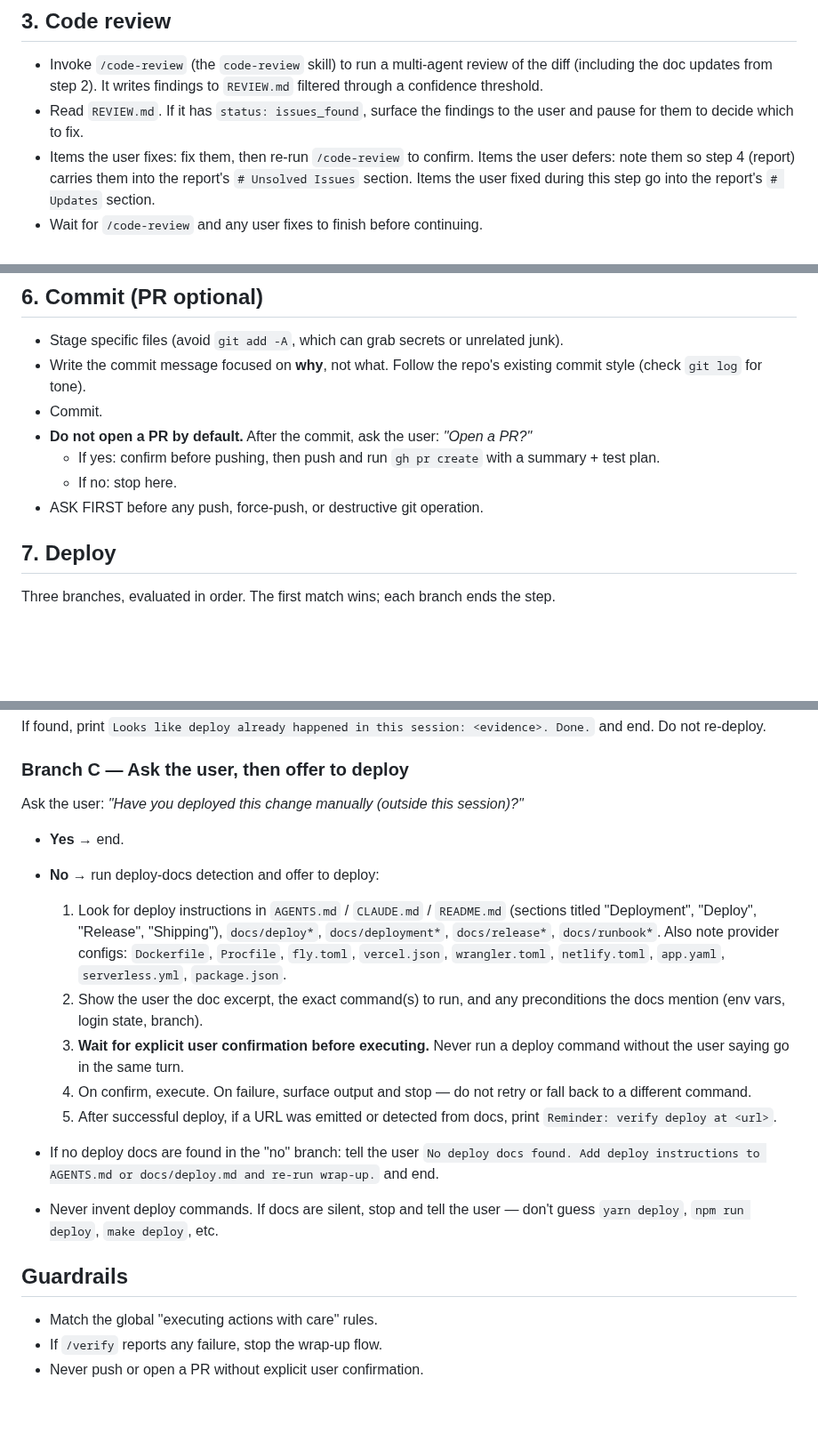
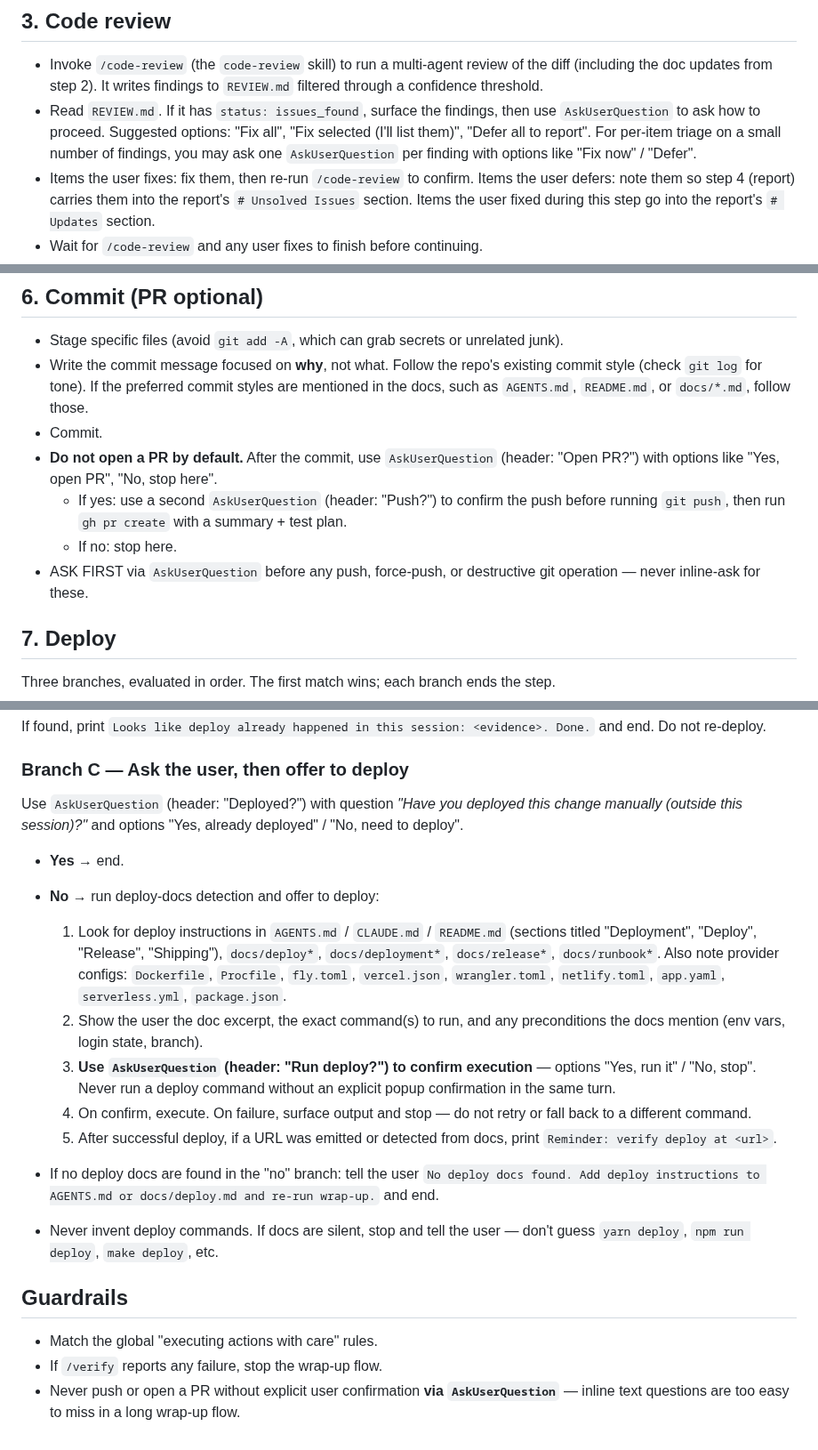
Before and after one commit to FooJiaYin/dev-skills, a Markdown page: skills/wrap-up/SKILL.md, 3 parts joined by grey strips. Shown at 89% size. GitHub-like rendering; blank space fills up the shorter version.

Commit message:
feat: Enhance wrap-up checklist with decision point prompts

```diff
--- a/skills/wrap-up/SKILL.md
+++ b/skills/wrap-up/SKILL.md
@@ -20,7 +22,7 @@ Run these steps in order. Stop and surface failures rather than pushing through.
 ## 3. Code review
 
 - Invoke `/code-review` (the `code-review` skill) to run a multi-agent review of the diff (including the doc updates from step 2). It writes findings to `REVIEW.md` filtered through a confidence threshold.
-- Read `REVIEW.md`. If it has `status: issues_found`, surface the findings to the user and pause for them to decide which to fix.
+- Read `REVIEW.md`. If it has `status: issues_found`, surface the findings, then use `AskUserQuestion` to ask how to proceed. Suggested options: "Fix all", "Fix selected (I'll list them)", "Defer all to report". For per-item triage on a small number of findings, you may ask one `AskUserQuestion` per finding with options like "Fix now" / "Defer".
 - Items the user fixes: fix them, then re-run `/code-review` to confirm. Items the user defers: note them so step 4 (report) carries them into the report's `# Unsolved Issues` section. Items the user fixed during this step go into the report's `# Updates` section.
 - Wait for `/code-review` and any user fixes to finish before continuing.
 
@@ -36,12 +38,12 @@ Run these steps in order. Stop and surface failures rather than pushing through.
 ## 6. Commit (PR optional)
 
 - Stage specific files (avoid `git add -A`, which can grab secrets or unrelated junk).
-- Write the commit message focused on **why**, not what. Follow the repo's existing commit style (check `git log` for tone).
+- Write the commit message focused on **why**, not what. Follow the repo's existing commit style (check `git log` for tone). If the preferred commit styles are mentioned in the docs, such as `AGENTS.md`, `README.md`, or `docs/*.md`, follow those.
 - Commit.
-- **Do not open a PR by default.** After the commit, ask the user: _"Open a PR?"_
-  - If yes: confirm before pushing, then push and run `gh pr create` with a summary + test plan.
+- **Do not open a PR by default.** After the commit, use `AskUserQuestion` (header: "Open PR?") with options like "Yes, open PR", "No, stop here".
+  - If yes: use a second `AskUserQuestion` (header: "Push?") to confirm the push before running `git push`, then run `gh pr create` with a summary + test plan.
   - If no: stop here.
-- ASK FIRST before any push, force-push, or destructive git operation.
+- ASK FIRST via `AskUserQuestion` before any push, force-push, or destructive git operation — never inline-ask for these.
 
 ## 7. Deploy
 
@@ -75,14 +77,14 @@ If found, print `Looks like deploy already happened in this session: <evidence>.
 
 ### Branch C — Ask the user, then offer to deploy
 
-Ask the user: _"Have you deployed this change manually (outside this session)?"_
+Use `AskUserQuestion` (header: "Deployed?") with question _"Have you deployed this change manually (outside this session)?"_ and options "Yes, already deployed" / "No, need to deploy".
 
 - **Yes** → end.
 - **No** → run deploy-docs detection and offer to deploy:
 
   1. Look for deploy instructions in `AGENTS.md` / `CLAUDE.md` / `README.md` (sections titled "Deployment", "Deploy", "Release", "Shipping"), `docs/deploy*`, `docs/deployment*`, `docs/release*`, `docs/runbook*`. Also note provider configs: `Dockerfile`, `Procfile`, `fly.toml`, `vercel.json`, `wrangler.toml`, `netlify.toml`, `app.yaml`, `serverless.yml`, `package.json`.
   2. Show the user the doc excerpt, the exact command(s) to run, and any preconditions the docs mention (env vars, login state, branch).
-  3. **Wait for explicit user confirmation before executing.** Never run a deploy command without the user saying go in the same turn.
+  3. **Use `AskUserQuestion` (header: "Run deploy?") to confirm execution** — options "Yes, run it" / "No, stop". Never run a deploy command without an explicit popup confirmation in the same turn.
   4. On confirm, execute. On failure, surface output and stop — do not retry or fall back to a different command.
   5. After successful deploy, if a URL was emitted or detected from docs, print `Reminder: verify deploy at <url>`.
 
@@ -93,4 +95,4 @@ Ask the user: _"Have you deployed this change manually (outside this session)?"_
 
 - Match the global "executing actions with care" rules.
 - If `/verify` reports any failure, stop the wrap-up flow.
-- Never push or open a PR without explicit user confirmation.
+- Never push or open a PR without explicit user confirmation **via `AskUserQuestion`** — inline text questions are too easy to miss in a long wrap-up flow.
```
Also changed, not shown: other parts of skills/wrap-up/SKILL.md (+2 -0 lines).
